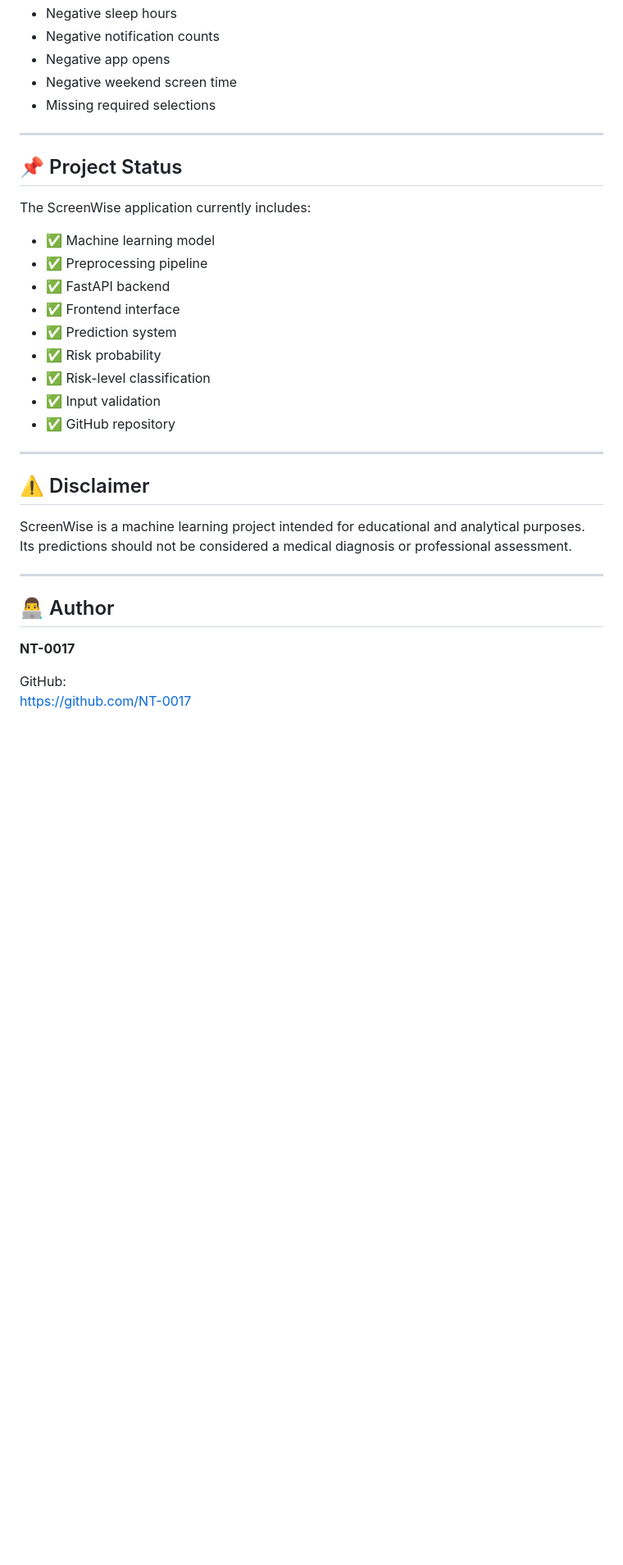
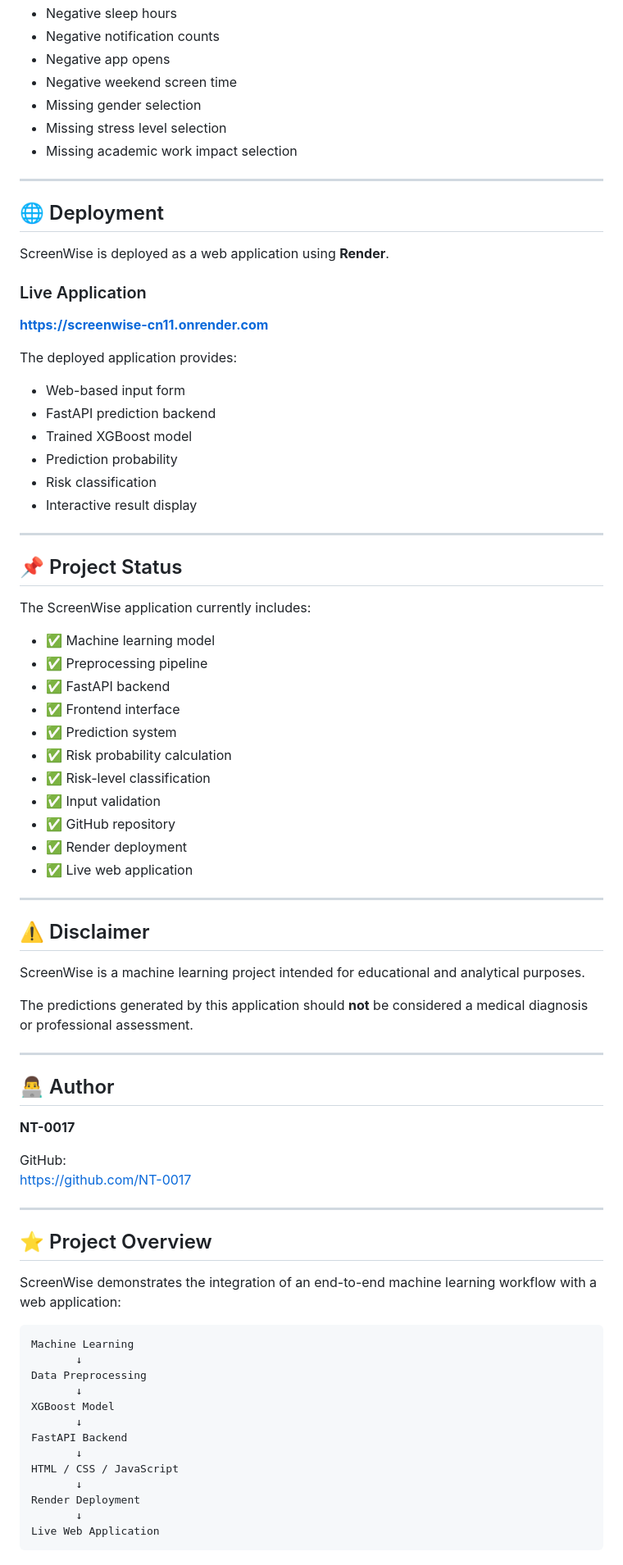
Before and after one commit to NT-0017/screenWise, a Markdown page: README.md, the part around one of its changes. Shown at 82% size. Rendered like a GitHub page; blank space fills up the shorter version.

````diff
--- a/README.md
+++ b/README.md
@@ -284,7 +296,28 @@ ScreenWise includes validation to prevent invalid input values such as:
 - Negative notification counts
 - Negative app opens
 - Negative weekend screen time
-- Missing required selections
+- Missing gender selection
+- Missing stress level selection
+- Missing academic work impact selection
+
+---
+
+## 🌐 Deployment
+
+ScreenWise is deployed as a web application using **Render**.
+
+### Live Application
+
+[**https://screenwise-cn11.onrender.com**](https://screenwise-cn11.onrender.com)
+
+The deployed application provides:
+
+- Web-based input form
+- FastAPI prediction backend
+- Trained XGBoost model
+- Prediction probability
+- Risk classification
+- Interactive result display
 
 ---
 
@@ -297,16 +330,20 @@ The ScreenWise application currently includes:
 - ✅ FastAPI backend
 - ✅ Frontend interface
 - ✅ Prediction system
-- ✅ Risk probability
+- ✅ Risk probability calculation
 - ✅ Risk-level classification
 - ✅ Input validation
 - ✅ GitHub repository
+- ✅ Render deployment
+- ✅ Live web application
 
 ---
 
 ## ⚠️ Disclaimer
 
-ScreenWise is a machine learning project intended for educational and analytical purposes. Its predictions should not be considered a medical diagnosis or professional assessment.
+ScreenWise is a machine learning project intended for educational and analytical purposes.
+
+The predictions generated by this application should **not** be considered a medical diagnosis or professional assessment.
 
 ---
 
@@ -316,3 +353,25 @@ ScreenWise is a machine learning project intended for educational and analytical
 
 GitHub:
 https://github.com/NT-0017
+
+---
+
+## ⭐ Project Overview
+
+ScreenWise demonstrates the integration of an end-to-end machine learning workflow with a web application:
+
+```text
+Machine Learning
+       ↓
+Data Preprocessing
+       ↓
+XGBoost Model
+       ↓
+FastAPI Backend
+       ↓
+HTML / CSS / JavaScript
+       ↓
+Render Deployment
+       ↓
+Live Web Application
+```
````
Also changed, not shown: other parts of README.md (+131 -119 lines).
